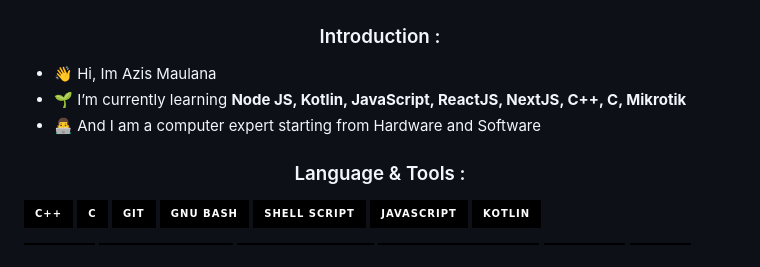
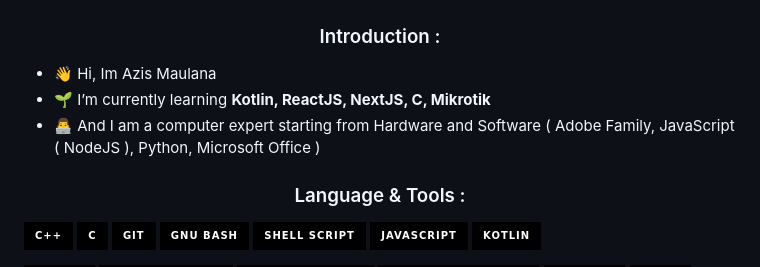
Before and after one commit to RAYDENFLY/RAYDENFLY, a Markdown page: README.md, the part around the change. Drawn GitHub-style; badges without logos.

```diff
--- a/README.md
+++ b/README.md
@@ -1,8 +1,8 @@
 <h3 align="center">Introduction :</h3>
 
 - 👋 Hi, Im Azis Maulana
-- 🌱 I’m currently learning **Node JS, Kotlin, JavaScript, ReactJS, NextJS, C++, C, Mikrotik**
-- 👨‍💻 And I am a computer expert starting from Hardware and Software
+- 🌱 I’m currently learning **Kotlin, ReactJS, NextJS, C, Mikrotik**
+- 👨‍💻 And I am a computer expert starting from Hardware and Software ( Adobe Family, JavaScript ( NodeJS ), Python, Microsoft Office )
 
 
 <h3 align="center">Language & Tools :</h3>
```
